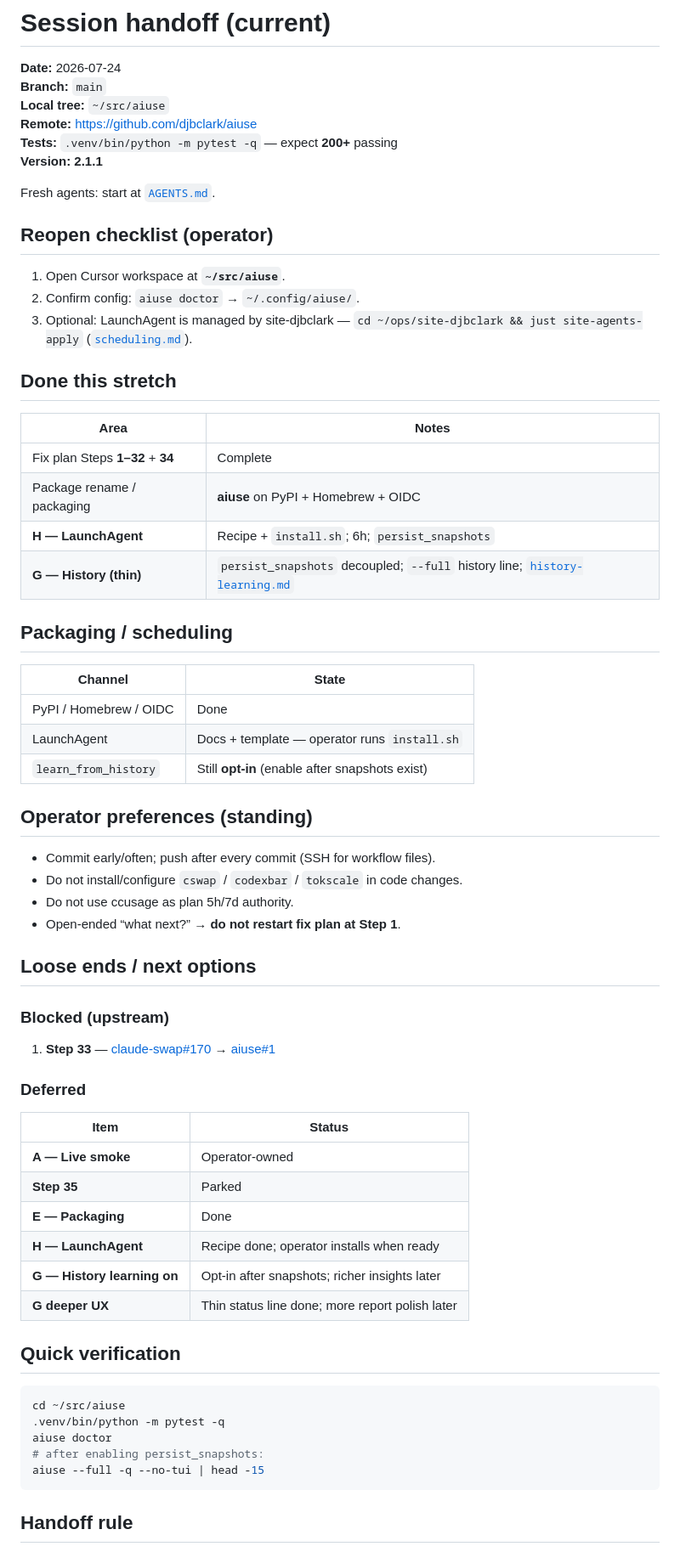
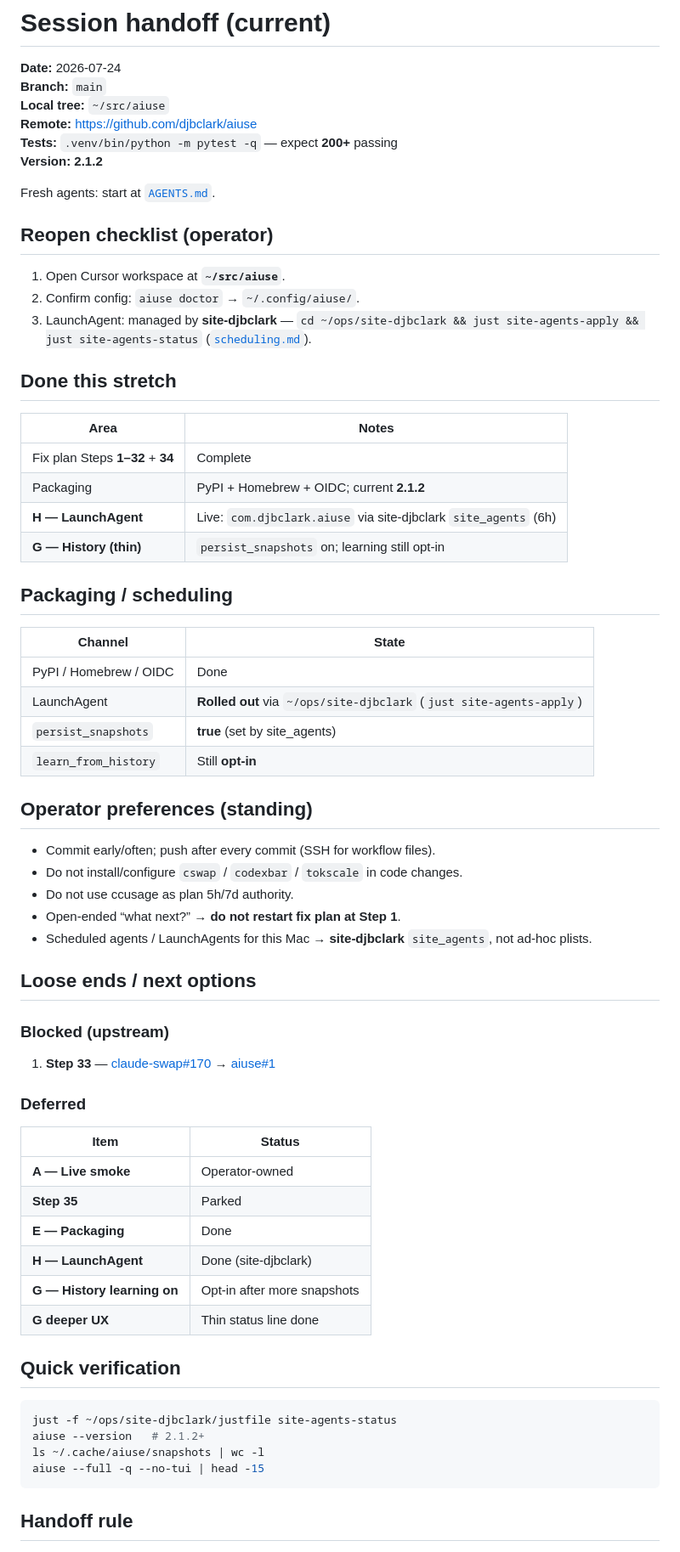
Before and after one commit to djbclark/ai, a Markdown page: docs/handoff.md, the part around the change. Shown at 85% size. GitHub-like rendering.

Commit message:
Note that the aiuse LaunchAgent is live via site-djbclark.
Co-authored-by: Cursor <cursoragent@cursor.com>

````diff
--- a/docs/handoff.md
+++ b/docs/handoff.md
@@ -5,7 +5,7 @@
 **Local tree:** `~/src/aiuse`
 **Remote:** https://github.com/djbclark/aiuse
 **Tests:** `.venv/bin/python -m pytest -q` — expect **200+** passing
-**Version:** **2.1.1**
+**Version:** **2.1.2**
 
 Fresh agents: start at [`AGENTS.md`](../AGENTS.md).
 
@@ -13,26 +13,27 @@ Fresh agents: start at [`AGENTS.md`](../AGENTS.md).
 
 1. Open Cursor workspace at **`~/src/aiuse`**.
 2. Confirm config: `aiuse doctor` → `~/.config/aiuse/`.
-3. Optional: LaunchAgent is managed by site-djbclark —
-   `cd ~/ops/site-djbclark && just site-agents-apply`
+3. LaunchAgent: managed by **site-djbclark** —
+   `cd ~/ops/site-djbclark && just site-agents-apply && just site-agents-status`
    ([`scheduling.md`](scheduling.md)).
 
 ## Done this stretch
 
-| Area                             | Notes                                                                                              |
-| -------------------------------- | -------------------------------------------------------------------------------------------------- |
-| Fix plan Steps **1–32** + **34** | Complete                                                                                           |
-| Package rename / packaging       | **aiuse** on PyPI + Homebrew + OIDC                                                                |
-| **H — LaunchAgent**              | Recipe + `install.sh`; 6h; `persist_snapshots`                                                     |
-| **G — History (thin)**           | `persist_snapshots` decoupled; `--full` history line; [`history-learning.md`](history-learning.md) |
+| Area                             | Notes                                                           |
+| -------------------------------- | --------------------------------------------------------------- |
+| Fix plan Steps **1–32** + **34** | Complete                                                        |
+| Packaging                        | PyPI + Homebrew + OIDC; current **2.1.2**                       |
+| **H — LaunchAgent**              | Live: `com.djbclark.aiuse` via site-djbclark `site_agents` (6h) |
+| **G — History (thin)**           | `persist_snapshots` on; learning still opt-in                   |
 
 ## Packaging / scheduling
 
-| Channel                | State                                           |
-| ---------------------- | ----------------------------------------------- |
-| PyPI / Homebrew / OIDC | Done                                            |
-| LaunchAgent            | Docs + template — operator runs `install.sh`    |
-| `learn_from_history`   | Still **opt-in** (enable after snapshots exist) |
+| Channel                | State                                                               |
+| ---------------------- | ------------------------------------------------------------------- |
+| PyPI / Homebrew / OIDC | Done                                                                |
+| LaunchAgent            | **Rolled out** via `~/ops/site-djbclark` (`just site-agents-apply`) |
+| `persist_snapshots`    | **true** (set by site_agents)                                       |
+| `learn_from_history`   | Still **opt-in**                                                    |
 
 ## Operator preferences (standing)
 
@@ -40,6 +41,7 @@ Fresh agents: start at [`AGENTS.md`](../AGENTS.md).
 - Do not install/configure `cswap` / `codexbar` / `tokscale` in code changes.
 - Do not use ccusage as plan 5h/7d authority.
 - Open-ended “what next?” → **do not restart fix plan at Step 1**.
+- Scheduled agents / LaunchAgents for this Mac → **site-djbclark** `site_agents`, not ad-hoc plists.
 
 ## Loose ends / next options
 
@@ -49,22 +51,21 @@ Fresh agents: start at [`AGENTS.md`](../AGENTS.md).
 
 ### Deferred
 
-| Item                        | Status                                          |
-| --------------------------- | ----------------------------------------------- |
-| **A — Live smoke**          | Operator-owned                                  |
-| **Step 35**                 | Parked                                          |
-| **E — Packaging**           | Done                                            |
-| **H — LaunchAgent**         | Recipe done; operator installs when ready       |
-| **G — History learning on** | Opt-in after snapshots; richer insights later   |
-| **G deeper UX**             | Thin status line done; more report polish later |
+| Item                        | Status                      |
+| --------------------------- | --------------------------- |
+| **A — Live smoke**          | Operator-owned              |
+| **Step 35**                 | Parked                      |
+| **E — Packaging**           | Done                        |
+| **H — LaunchAgent**         | Done (site-djbclark)        |
+| **G — History learning on** | Opt-in after more snapshots |
+| **G deeper UX**             | Thin status line done       |
 
 ## Quick verification
 
 ```bash
-cd ~/src/aiuse
-.venv/bin/python -m pytest -q
-aiuse doctor
-# after enabling persist_snapshots:
+just -f ~/ops/site-djbclark/justfile site-agents-status
+aiuse --version   # 2.1.2+
+ls ~/.cache/aiuse/snapshots | wc -l
 aiuse --full -q --no-tui | head -15
 ```
 
````
Also changed, not shown: AGENTS.md (+2 -2 lines).
